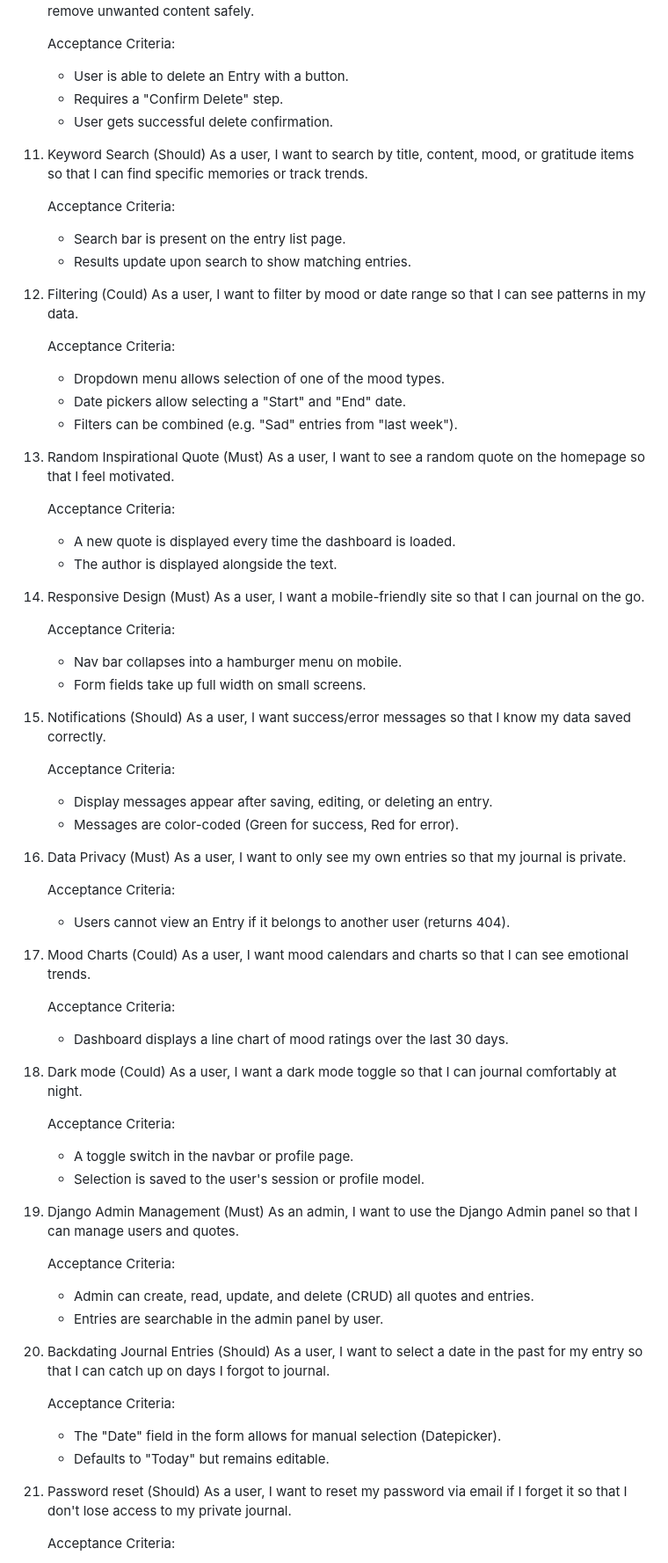
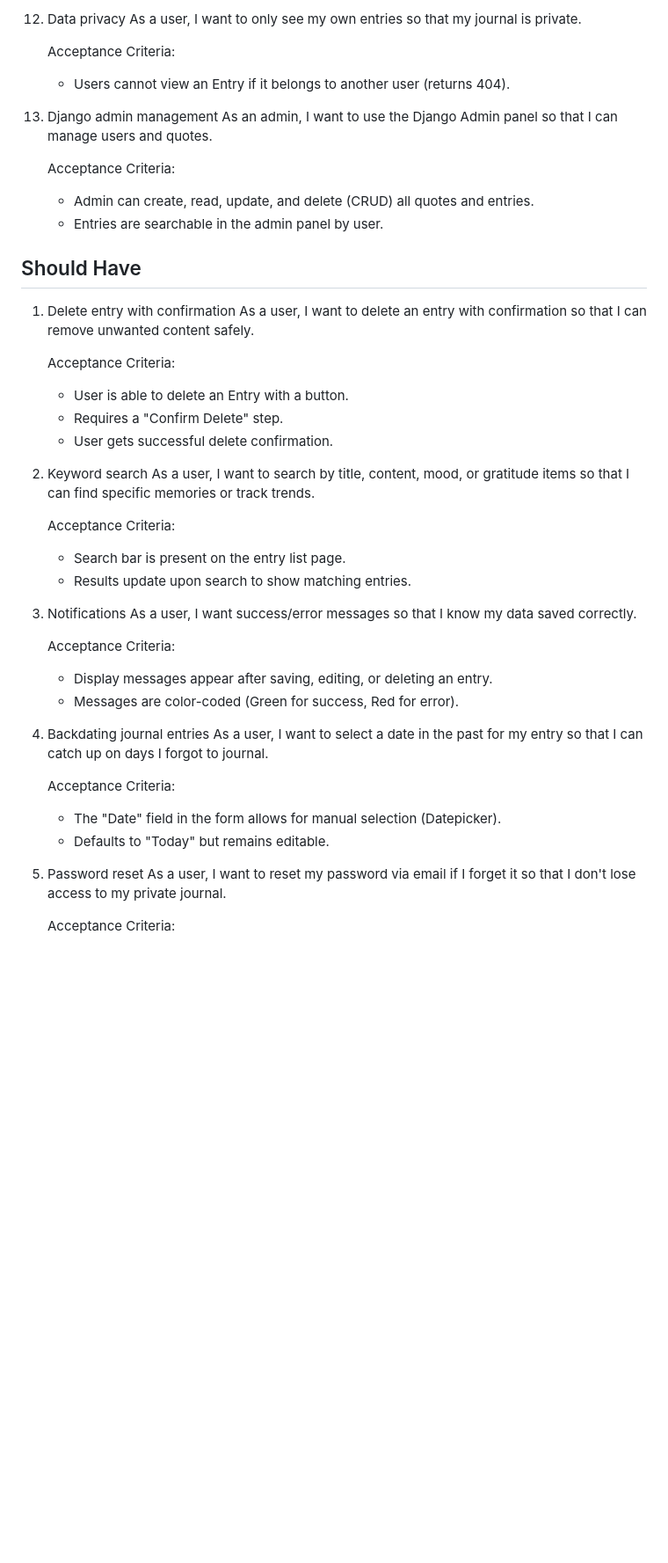
Before and after one commit to iain-kirkham/mindful-mood-journal, a Markdown page: README.md, the part around one of its changes. Shown at 88% size. Rendered like a GitHub page; blank space fills up the shorter version.

```diff
--- a/README.md
+++ b/README.md
@@ -171,3 +191,19 @@ The UI is themed using the Catppuccin Latte palette — a warm, low‑contrast l
+12. Data privacy
+    As a user, I want to only see my own entries so that my journal is private.
+
+    Acceptance Criteria:
+    - Users cannot view an Entry if it belongs to another user (returns 404).
+
+13. Django admin management
+    As an admin, I want to use the Django Admin panel so that I can manage users and quotes.
+
+    Acceptance Criteria:
+    - Admin can create, read, update, and delete (CRUD) all quotes and entries.
+    - Entries are searchable in the admin panel by user.
+
+## Should Have
+
+1. Delete entry with confirmation
     As a user, I want to delete an entry with confirmation so that I can remove unwanted content safely.
 
     Acceptance Criteria:
@@ -175,76 +211,28 @@ The UI is themed using the Catppuccin Latte palette — a warm, low‑contrast l
     - Requires a "Confirm Delete" step.
     - User gets successful delete confirmation.
 
-11. Keyword Search (Should)
+2. Keyword search
     As a user, I want to search by title, content, mood, or gratitude items so that I can find specific memories or track trends.
 
     Acceptance Criteria:
     - Search bar is present on the entry list page.
     - Results update upon search to show matching entries.
 
-12. Filtering (Could)
-    As a user, I want to filter by mood or date range so that I can see patterns in my data.
-
-    Acceptance Criteria:
-    - Dropdown menu allows selection of one of the mood types.
-    - Date pickers allow selecting a "Start" and "End" date.
-    - Filters can be combined (e.g. "Sad" entries from "last week").
-
-13. Random Inspirational Quote (Must)
-    As a user, I want to see a random quote on the homepage so that I feel motivated.
-
-    Acceptance Criteria:
-    - A new quote is displayed every time the dashboard is loaded.
-    - The author is displayed alongside the text.
-
-14. Responsive Design (Must)
-    As a user, I want a mobile-friendly site so that I can journal on the go.
-
-    Acceptance Criteria:
-    - Nav bar collapses into a hamburger menu on mobile.
-    - Form fields take up full width on small screens.
-
-15. Notifications (Should)
+3. Notifications
     As a user, I want success/error messages so that I know my data saved correctly.
 
     Acceptance Criteria:
     - Display messages appear after saving, editing, or deleting an entry.
     - Messages are color-coded (Green for success, Red for error).
 
-16. Data Privacy (Must)
-    As a user, I want to only see my own entries so that my journal is private.
-
-    Acceptance Criteria:
-    - Users cannot view an Entry if it belongs to another user (returns 404).
-
-17. Mood Charts (Could)
-    As a user, I want mood calendars and charts so that I can see emotional trends.
-
-    Acceptance Criteria:
-    - Dashboard displays a line chart of mood ratings over the last 30 days.
-
-18. Dark mode (Could)
-    As a user, I want a dark mode toggle so that I can journal comfortably at night.
-
-    Acceptance Criteria:
-    - A toggle switch in the navbar or profile page.
-    - Selection is saved to the user's session or profile model.
-
-19. Django Admin Management (Must)
-    As an admin, I want to use the Django Admin panel so that I can manage users and quotes.
-
-    Acceptance Criteria:
-    - Admin can create, read, update, and delete (CRUD) all quotes and entries.
-    - Entries are searchable in the admin panel by user.
-
-20. Backdating Journal Entries (Should)
+4. Backdating journal entries
     As a user, I want to select a date in the past for my entry so that I can catch up on days I forgot to journal.
 
     Acceptance Criteria:
     - The "Date" field in the form allows for manual selection (Datepicker).
     - Defaults to "Today" but remains editable.
 
-21. Password reset (Should)
+5. Password reset
     As a user, I want to reset my password via email if I forget it so that I don't lose access to my private journal.
 
     Acceptance Criteria:
```
Also changed, not shown: other parts of README.md (+109 -60 lines).
